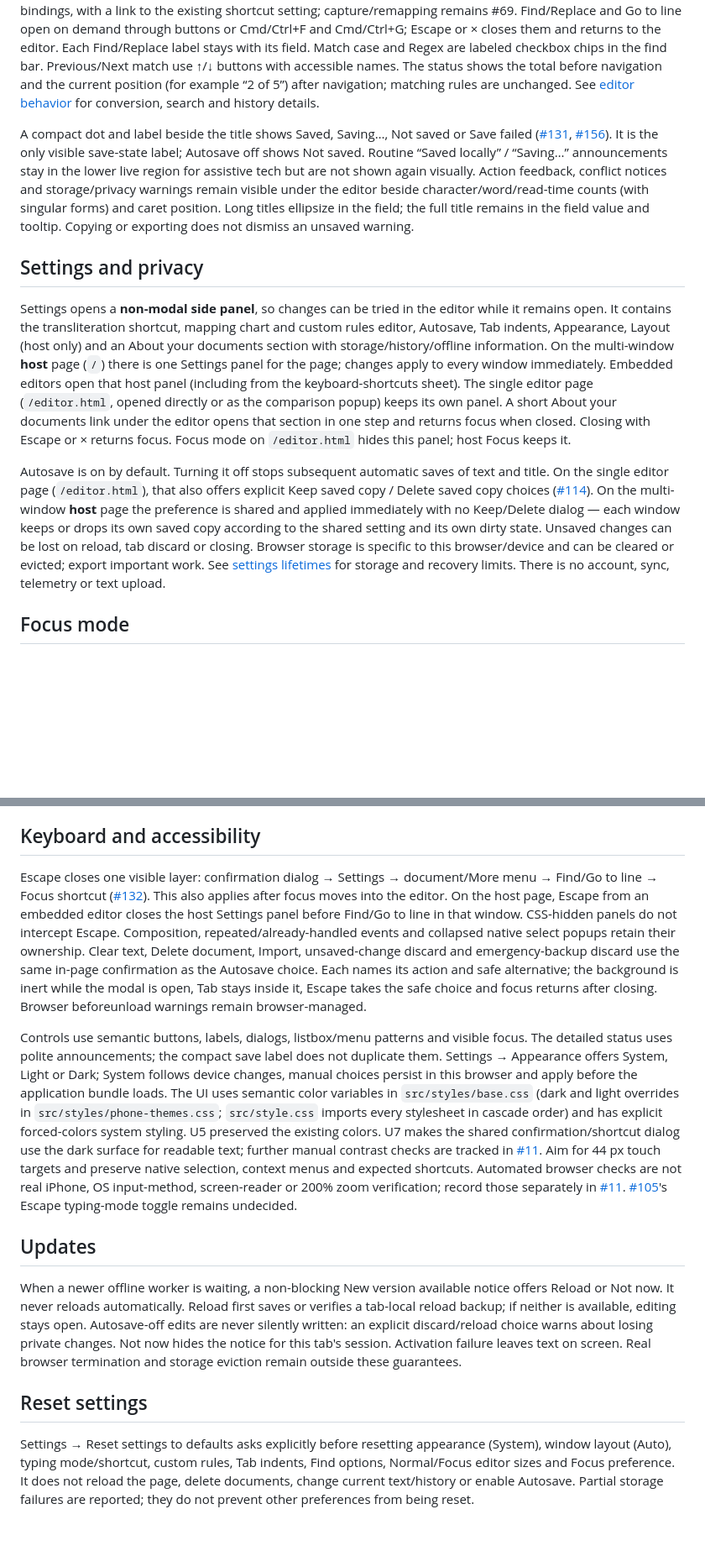
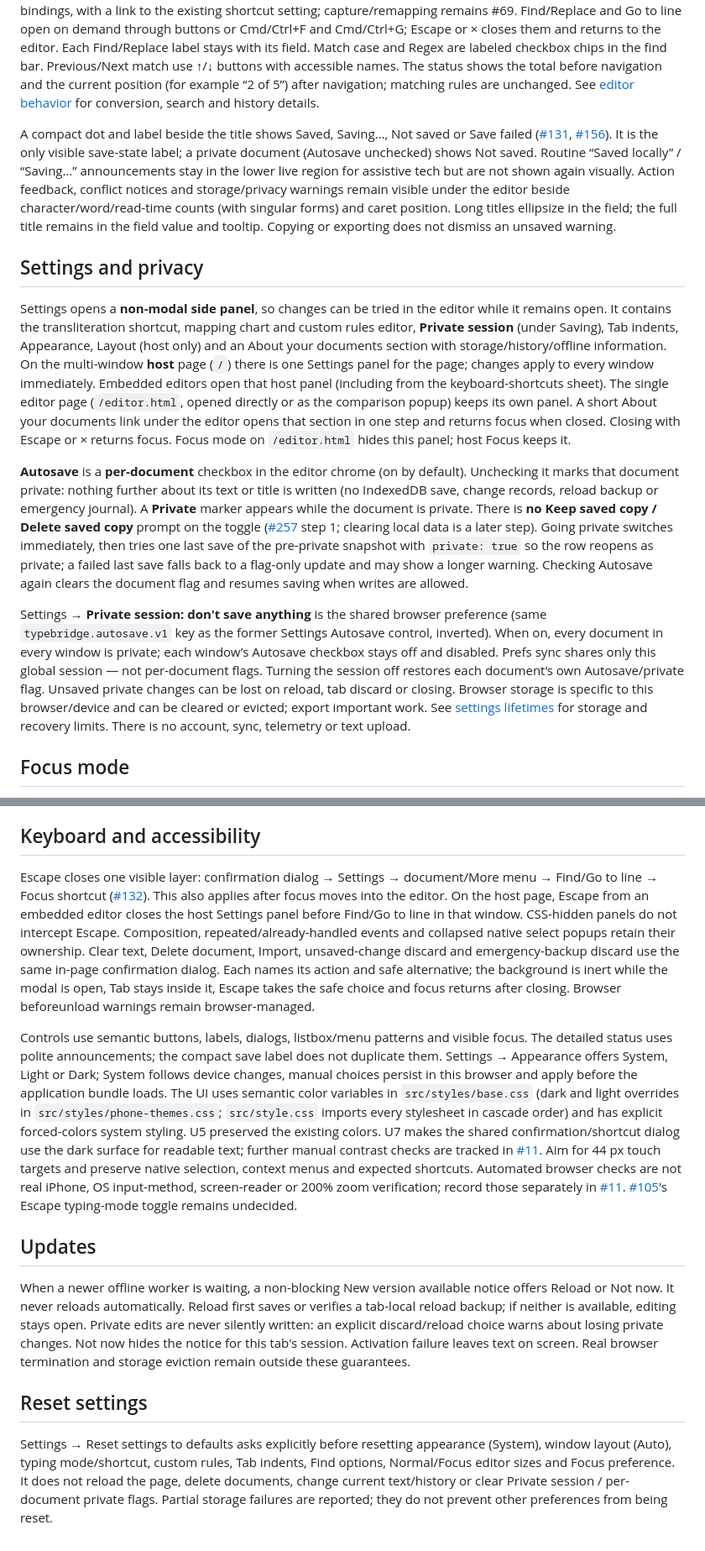
Before and after one commit to vchernoy/typebridge, a Markdown page: docs/UI.md, 2 parts joined by grey strips. Shown at 84% size. GitHub-like rendering; blank space fills up the shorter version.

```diff
--- a/docs/UI.md
+++ b/docs/UI.md
@@ -10,13 +10,15 @@ The document menu lists saved documents and offers New document, Import…, Expo
 
 The editing toolbar holds Undo/Redo, To Cyrillic and To Latin (convert selected text), Find and Copy. Its **⋯** menu contains Go to line, Clear text and Keyboard shortcuts. The shortcut sheet is a two-column list of actions and keys (with Escape and reserved-shortcut notes), using platform labels, the current typing shortcut and all fixed bindings, with a link to the existing shortcut setting; capture/remapping remains #69. Find/Replace and Go to line open on demand through buttons or Cmd/Ctrl+F and Cmd/Ctrl+G; Escape or × closes them and returns to the editor. Each Find/Replace label stays with its field. Match case and Regex are labeled checkbox chips in the find bar. Previous/Next match use ↑/↓ buttons with accessible names. The status shows the total before navigation and the current position (for example “2 of 5”) after navigation; matching rules are unchanged. See [editor behavior](EDITOR-BEHAVIOR.md) for conversion, search and history details.
 
-A compact dot and label beside the title shows Saved, Saving…, Not saved or Save failed ([#131](https://github.com/vchernoy/typebridge/issues/131), [#156](https://github.com/vchernoy/typebridge/issues/156)). It is the only visible save-state label; Autosave off shows Not saved. Routine “Saved locally” / “Saving…” announcements stay in the lower live region for assistive tech but are not shown again visually. Action feedback, conflict notices and storage/privacy warnings remain visible under the editor beside character/word/read-time counts (with singular forms) and caret position. Long titles ellipsize in the field; the full title remains in the field value and tooltip. Copying or exporting does not dismiss an unsaved warning.
+A compact dot and label beside the title shows Saved, Saving…, Not saved or Save failed ([#131](https://github.com/vchernoy/typebridge/issues/131), [#156](https://github.com/vchernoy/typebridge/issues/156)). It is the only visible save-state label; a private document (Autosave unchecked) shows Not saved. Routine “Saved locally” / “Saving…” announcements stay in the lower live region for assistive tech but are not shown again visually. Action feedback, conflict notices and storage/privacy warnings remain visible under the editor beside character/word/read-time counts (with singular forms) and caret position. Long titles ellipsize in the field; the full title remains in the field value and tooltip. Copying or exporting does not dismiss an unsaved warning.
 
 ## Settings and privacy
 
-Settings opens a **non-modal side panel**, so changes can be tried in the editor while it remains open. It contains the transliteration shortcut, mapping chart and custom rules editor, Autosave, Tab indents, Appearance, Layout (host only) and an About your documents section with storage/history/offline information. On the multi-window **host** page (`/`) there is one Settings panel for the page; changes apply to every window immediately. Embedded editors open that host panel (including from the keyboard-shortcuts sheet). The single editor page (`/editor.html`, opened directly or as the comparison popup) keeps its own panel. A short About your documents link under the editor opens that section in one step and returns focus when closed. Closing with Escape or × returns focus. Focus mode on `/editor.html` hides this panel; host Focus keeps it.
+Settings opens a **non-modal side panel**, so changes can be tried in the editor while it remains open. It contains the transliteration shortcut, mapping chart and custom rules editor, **Private session** (under Saving), Tab indents, Appearance, Layout (host only) and an About your documents section with storage/history/offline information. On the multi-window **host** page (`/`) there is one Settings panel for the page; changes apply to every window immediately. Embedded editors open that host panel (including from the keyboard-shortcuts sheet). The single editor page (`/editor.html`, opened directly or as the comparison popup) keeps its own panel. A short About your documents link under the editor opens that section in one step and returns focus when closed. Closing with Escape or × returns focus. Focus mode on `/editor.html` hides this panel; host Focus keeps it.
 
-Autosave is on by default. Turning it off stops subsequent automatic saves of text and title. On the single editor page (`/editor.html`), that also offers explicit Keep saved copy / Delete saved copy choices ([#114](https://github.com/vchernoy/typebridge/issues/114)). On the multi-window **host** page the preference is shared and applied immediately with no Keep/Delete dialog — each window keeps or drops its own saved copy according to the shared setting and its own dirty state. Unsaved changes can be lost on reload, tab discard or closing. Browser storage is specific to this browser/device and can be cleared or evicted; export important work. See [settings lifetimes](SETTINGS-PERSISTENCE.md) for storage and recovery limits. There is no account, sync, telemetry or text upload.
+**Autosave** is a **per-document** checkbox in the editor chrome (on by default). Unchecking it marks that document private: nothing further about its text or title is written (no IndexedDB save, change records, reload backup or emergency journal). A **Private** marker appears while the document is private. There is **no Keep saved copy / Delete saved copy** prompt on the toggle ([#257](https://github.com/vchernoy/typebridge/issues/257) step 1; clearing local data is a later step). Going private switches immediately, then tries one last save of the pre-private snapshot with `private: true` so the row reopens as private; a failed last save falls back to a flag-only update and may show a longer warning. Checking Autosave again clears the document flag and resumes saving when writes are allowed.
+
+Settings → **Private session: don't save anything** is the shared browser preference (same `typebridge.autosave.v1` key as the former Settings Autosave control, inverted). When on, every document in every window is private; each window’s Autosave checkbox stays off and disabled. Prefs sync shares only this global session — not per-document flags. Turning the session off restores each document’s own Autosave/private flag. Unsaved private changes can be lost on reload, tab discard or closing. Browser storage is specific to this browser/device and can be cleared or evicted; export important work. See [settings lifetimes](SETTINGS-PERSISTENCE.md) for storage and recovery limits. There is no account, sync, telemetry or text upload.
 
 ## Focus mode
 
@@ -32,14 +34,14 @@ The editor has one custom corner grip ([#70](https://github.com/vchernoy/typebri
 
 ## Keyboard and accessibility
 
-Escape closes one visible layer: confirmation dialog → Settings → document/More menu → Find/Go to line → Focus shortcut ([#132](https://github.com/vchernoy/typebridge/issues/132)). This also applies after focus moves into the editor. On the host page, Escape from an embedded editor closes the host Settings panel before Find/Go to line in that window. CSS-hidden panels do not intercept Escape. Composition, repeated/already-handled events and collapsed native select popups retain their ownership. Clear text, Delete document, Import, unsaved-change discard and emergency-backup discard use the same in-page confirmation as the Autosave choice. Each names its action and safe alternative; the background is inert while the modal is open, Tab stays inside it, Escape takes the safe choice and focus returns after closing. Browser beforeunload warnings remain browser-managed.
+Escape closes one visible layer: confirmation dialog → Settings → document/More menu → Find/Go to line → Focus shortcut ([#132](https://github.com/vchernoy/typebridge/issues/132)). This also applies after focus moves into the editor. On the host page, Escape from an embedded editor closes the host Settings panel before Find/Go to line in that window. CSS-hidden panels do not intercept Escape. Composition, repeated/already-handled events and collapsed native select popups retain their ownership. Clear text, Delete document, Import, unsaved-change discard and emergency-backup discard use the same in-page confirmation dialog. Each names its action and safe alternative; the background is inert while the modal is open, Tab stays inside it, Escape takes the safe choice and focus returns after closing. Browser beforeunload warnings remain browser-managed.
 
 Controls use semantic buttons, labels, dialogs, listbox/menu patterns and visible focus. The detailed status uses polite announcements; the compact save label does not duplicate them. Settings → Appearance offers System, Light or Dark; System follows device changes, manual choices persist in this browser and apply before the application bundle loads. The UI uses semantic color variables in `src/styles/base.css` (dark and light overrides in `src/styles/phone-themes.css`; `src/style.css` imports every stylesheet in cascade order) and has explicit forced-colors system styling. U5 preserved the existing colors. U7 makes the shared confirmation/shortcut dialog use the dark surface for readable text; further manual contrast checks are tracked in [#11](https://github.com/vchernoy/typebridge/issues/11). Aim for 44 px touch targets and preserve native selection, context menus and expected shortcuts. Automated browser checks are not real iPhone, OS input-method, screen-reader or 200% zoom verification; record those separately in [#11](https://github.com/vchernoy/typebridge/issues/11). [#105](https://github.com/vchernoy/typebridge/issues/105)'s Escape typing-mode toggle remains undecided.
 
 ## Updates
 
-When a newer offline worker is waiting, a non-blocking New version available notice offers Reload or Not now. It never reloads automatically. Reload first saves or verifies a tab-local reload backup; if neither is available, editing stays open. Autosave-off edits are never silently written: an explicit discard/reload choice warns about losing private changes. Not now hides the notice for this tab's session. Activation failure leaves text on screen. Real browser termination and storage eviction remain outside these guarantees.
+When a newer offline worker is waiting, a non-blocking New version available notice offers Reload or Not now. It never reloads automatically. Reload first saves or verifies a tab-local reload backup; if neither is available, editing stays open. Private edits are never silently written: an explicit discard/reload choice warns about losing private changes. Not now hides the notice for this tab's session. Activation failure leaves text on screen. Real browser termination and storage eviction remain outside these guarantees.
 
 ## Reset settings
 
-Settings → Reset settings to defaults asks explicitly before resetting appearance (System), window layout (Auto), typing mode/shortcut, custom rules, Tab indents, Find options, Normal/Focus editor sizes and Focus preference. It does not reload the page, delete documents, change current text/history or enable Autosave. Partial storage failures are reported; they do not prevent other preferences from being reset.
+Settings → Reset settings to defaults asks explicitly before resetting appearance (System), window layout (Auto), typing mode/shortcut, custom rules, Tab indents, Find options, Normal/Focus editor sizes and Focus preference. It does not reload the page, delete documents, change current text/history or clear Private session / per-document private flags. Partial storage failures are reported; they do not prevent other preferences from being reset.
```
Also changed, not shown: docs/ARCHITECTURE.md (+7 -5 lines), docs/SETTINGS-PERSISTENCE.md (+5 -4 lines).
